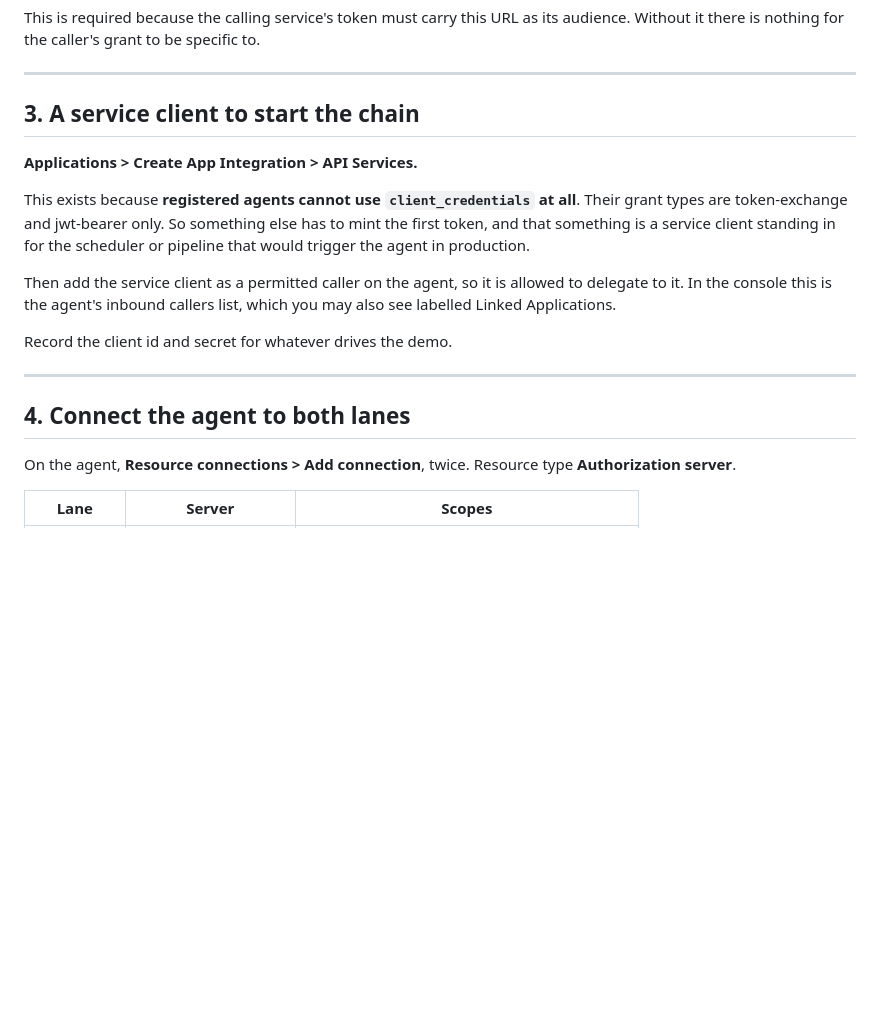
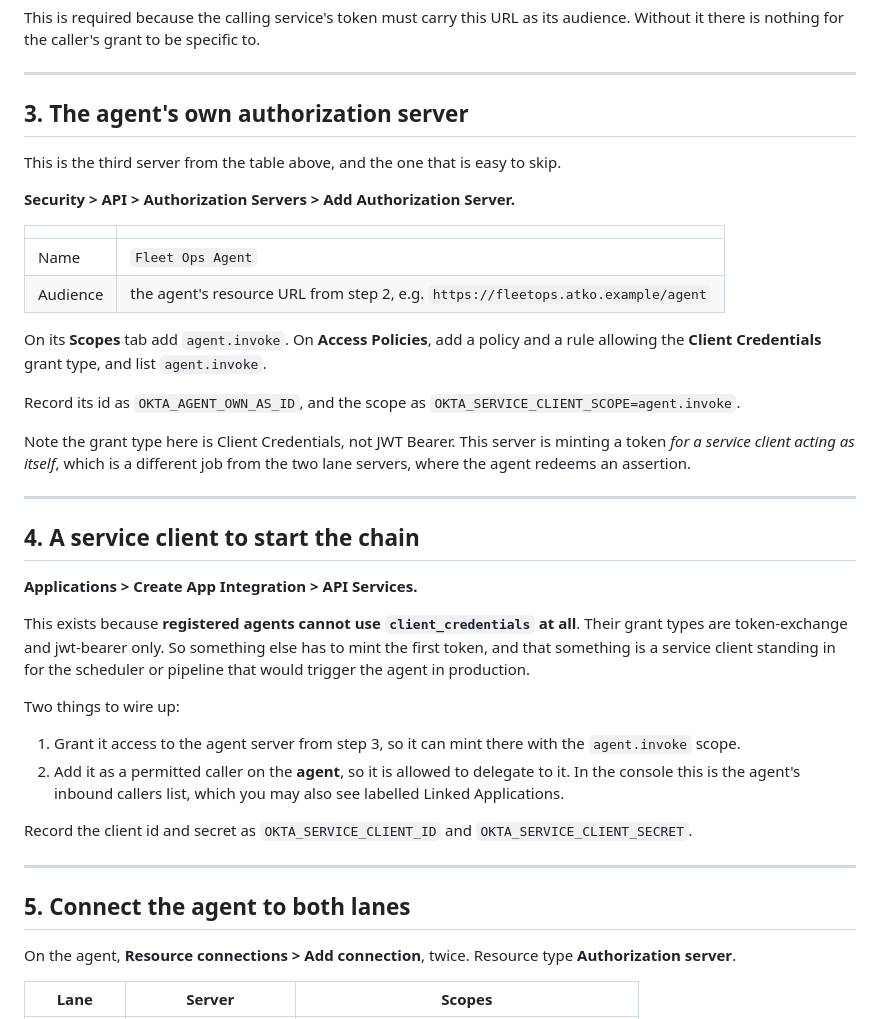
Before and after one commit to oktaforai-okta/fleetops-bifrost-demo, a Markdown page: docs/RUNBOOK.md, the part around one of its changes. Drawn GitHub-style; blank space fills up the shorter version.

```diff
--- a/docs/RUNBOOK.md
+++ b/docs/RUNBOOK.md
@@ -87,7 +119,30 @@ Without it there is nothing for the caller's grant to be specific to.
 
 ---
 
-## 3. A service client to start the chain
+## 3. The agent's own authorization server
+
+This is the third server from the table above, and the one that is easy to skip.
+
+**Security > API > Authorization Servers > Add Authorization Server.**
+
+| | |
+|---|---|
+| Name | `Fleet Ops Agent` |
+| Audience | the agent's resource URL from step 2, e.g. `https://fleetops.atko.example/agent` |
+
+On its **Scopes** tab add `agent.invoke`. On **Access Policies**, add a policy and a rule
+allowing the **Client Credentials** grant type, and list `agent.invoke`.
+
+Record its id as `OKTA_AGENT_OWN_AS_ID`, and the scope as
+`OKTA_SERVICE_CLIENT_SCOPE=agent.invoke`.
+
+Note the grant type here is Client Credentials, not JWT Bearer. This server is minting a
+token *for a service client acting as itself*, which is a different job from the two lane
+servers, where the agent redeems an assertion.
+
+---
+
+## 4. A service client to start the chain
 
 **Applications > Create App Integration > API Services.**
 
@@ -96,15 +151,20 @@ grant types are token-exchange and jwt-bearer only. So something else has to min
 first token, and that something is a service client standing in for the scheduler or
 pipeline that would trigger the agent in production.
 
-Then add the service client as a permitted caller on the agent, so it is allowed to
-delegate to it. In the console this is the agent's inbound callers list, which you may
-also see labelled Linked Applications.
+Two things to wire up:
 
-Record the client id and secret for whatever drives the demo.
+1. Grant it access to the agent server from step 3, so it can mint there with the
+   `agent.invoke` scope.
+2. Add it as a permitted caller on the **agent**, so it is allowed to delegate to it. In
+   the console this is the agent's inbound callers list, which you may also see labelled
+   Linked Applications.
+
+Record the client id and secret as `OKTA_SERVICE_CLIENT_ID` and
+`OKTA_SERVICE_CLIENT_SECRET`.
 
 ---
 
-## 4. Connect the agent to both lanes
+## 5. Connect the agent to both lanes
 
 On the agent, **Resource connections > Add connection**, twice. Resource type
 **Authorization server**.
```
Also changed, not shown: other parts of docs/RUNBOOK.md (+72 -17 lines).
